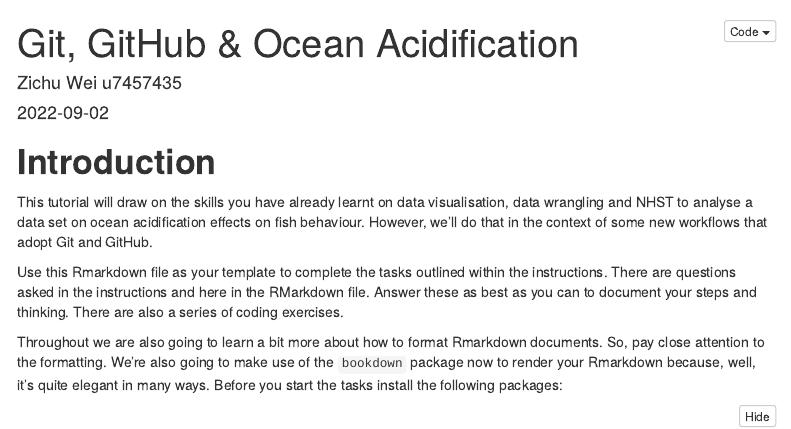
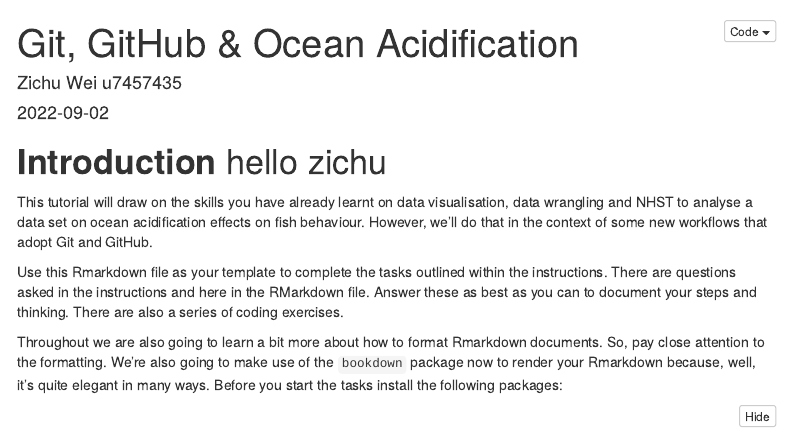
Before and after one commit to ZichuWei/Pickled-fish-cC, an R Markdown document (git_fishes_student.Rmd): the page in a window 1100 px wide, from its top. Rendered offline with R 4.5, knitr and Pandoc, with nearby package versions; some code elsewhere in the file could not run offline; menus at the side of the page are left out.

Commit message:
Update git_fishes_student.Rmd

````diff
--- a/git_fishes_student.Rmd
+++ b/git_fishes_student.Rmd
@@ -16,7 +16,7 @@ knitr::opts_chunk$set(echo = TRUE)
 options(digits=2)
 ```
 
-# **Introduction**
+# **Introduction** hello zichu
 
 This tutorial will draw on the skills you have already learnt on data visualisation, data wrangling and NHST to analyse a data set on ocean acidification effects on fish behaviour. However, we'll do that in the context of some new workflows that adopt Git and GitHub.
 
````
